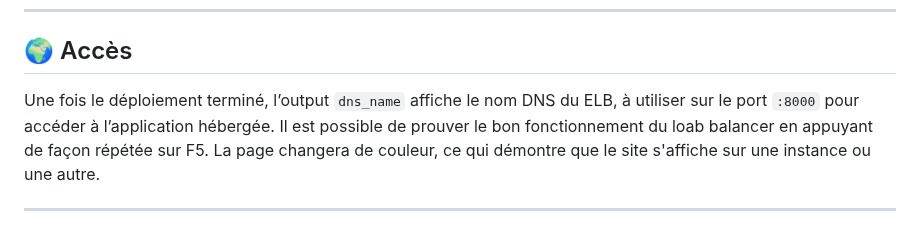
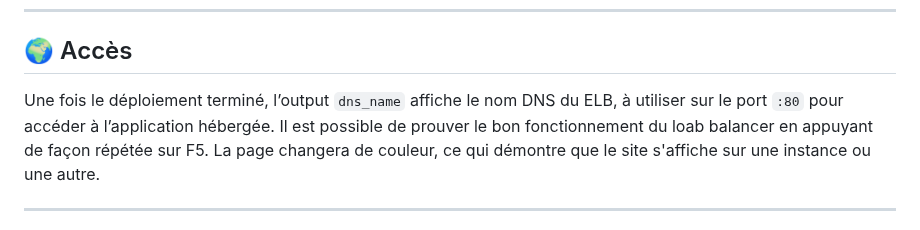
Before and after one commit to Zelos77/ze-projet-alternance, a Markdown page: README.md, the part around the change. GitHub-like rendering.

```diff
--- a/README.md
+++ b/README.md
@@ -47,7 +47,7 @@ Ces scripts assurent que chaque instance est prête à servir une page web perso
 ---
 
 ## 🌍 Accès
-Une fois le déploiement terminé, l’output `dns_name` affiche le nom DNS du ELB, à utiliser sur le port `:8000` pour accéder à l’application hébergée.
+Une fois le déploiement terminé, l’output `dns_name` affiche le nom DNS du ELB, à utiliser sur le port `:80` pour accéder à l’application hébergée.
 Il est possible de prouver le bon fonctionnement du loab balancer en appuyant de façon répétée sur F5.
 La page changera de couleur, ce qui démontre que le site s'affiche sur une instance ou une autre.
 
```
